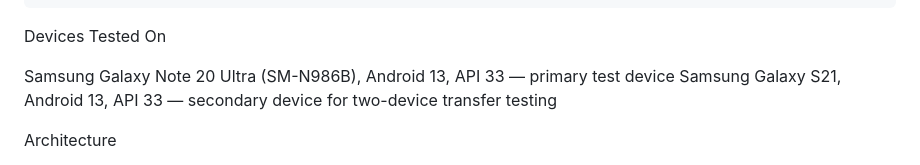
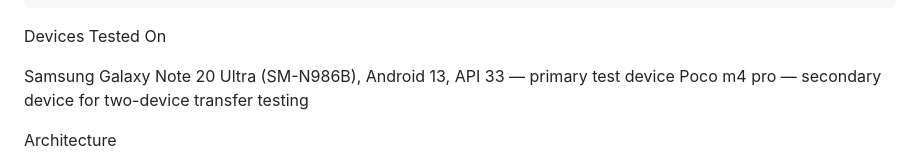
Before and after one commit to Ajkaushik9045/neoshare, a Markdown page: README.md, the part around the change. Drawn GitHub-style.

Commit message:
Final Updated Version Redme

```diff
--- a/README.md
+++ b/README.md
@@ -36,7 +36,7 @@ To deploy the backend yourself (optional):
 Devices Tested On
 
 Samsung Galaxy Note 20 Ultra (SM-N986B), Android 13, API 33 — primary test device
-Samsung Galaxy S21, Android 13, API 33 — secondary device for two-device transfer testing
+Poco m4 pro — secondary device for two-device transfer testing
 
 
 Architecture
```
